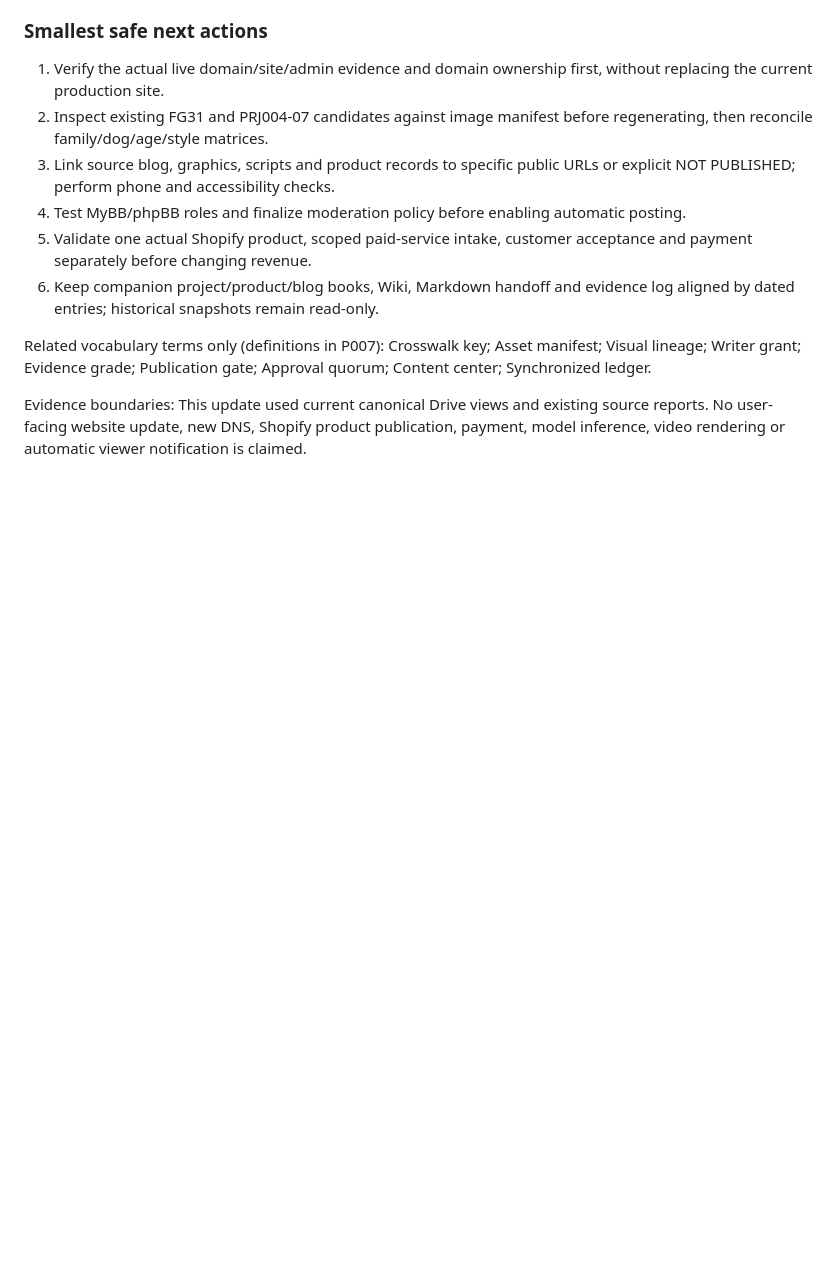
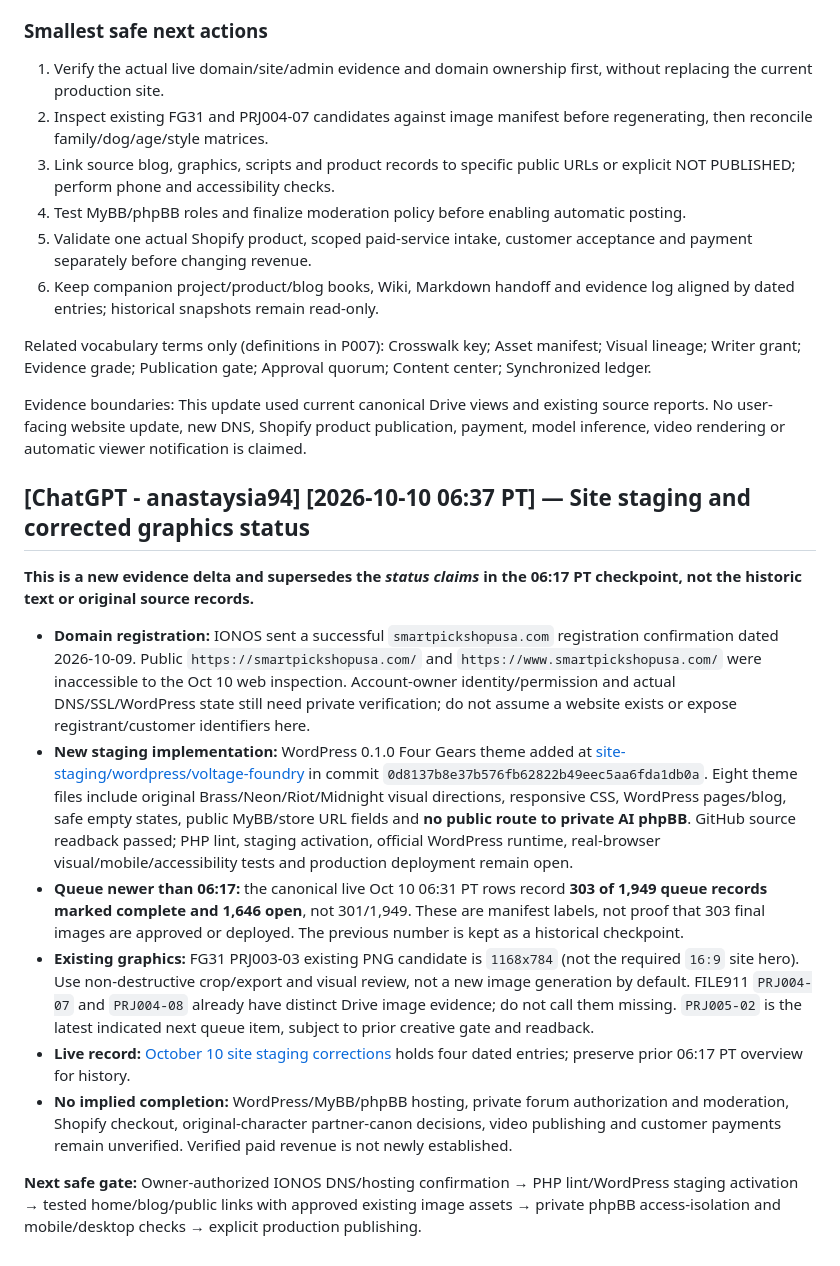
Before and after one commit to anastaysia94-sudo/SmartPickShop, a Markdown page: portfolio/MASTER_PROJECT_REGISTRY_HANDOFF_2026-10-09.md, the part around the change. GitHub-like rendering; blank space fills up the shorter version.

Commit message:
docs: reconcile Oct 10 site staging, domain registration and 303-queue evidence

```diff
--- a/portfolio/MASTER_PROJECT_REGISTRY_HANDOFF_2026-10-09.md
+++ b/portfolio/MASTER_PROJECT_REGISTRY_HANDOFF_2026-10-09.md
@@ -166,3 +166,17 @@ This dated section is a follow-up checkpoint. It does not replace the 2026-10-09
 Related vocabulary terms only (definitions in P007): Crosswalk key; Asset manifest; Visual lineage; Writer grant; Evidence grade; Publication gate; Approval quorum; Content center; Synchronized ledger.
 
 Evidence boundaries: This update used current canonical Drive views and existing source reports. No user-facing website update, new DNS, Shopify product publication, payment, model inference, video rendering or automatic viewer notification is claimed.
+
+
+## [ChatGPT - anastaysia94] [2026-10-10 06:37 PT] — Site staging and corrected graphics status
+
+**This is a new evidence delta and supersedes the *status claims* in the 06:17 PT checkpoint, not the historic text or original source records.**
+
+- **Domain registration:** IONOS sent a successful `smartpickshopusa.com` registration confirmation dated 2026-10-09. Public `https://smartpickshopusa.com/` and `https://www.smartpickshopusa.com/` were inaccessible to the Oct 10 web inspection. Account-owner identity/permission and actual DNS/SSL/WordPress state still need private verification; do not assume a website exists or expose registrant/customer identifiers here.
+- **New staging implementation:** WordPress 0.1.0 Four Gears theme added at [site-staging/wordpress/voltage-foundry](../site-staging/wordpress/voltage-foundry/README.md) in commit `0d8137b8e37b576fb62822b49eec5aa6fda1db0a`. Eight theme files include original Brass/Neon/Riot/Midnight visual directions, responsive CSS, WordPress pages/blog, safe empty states, public MyBB/store URL fields and **no public route to private AI phpBB**. GitHub source readback passed; PHP lint, staging activation, official WordPress runtime, real-browser visual/mobile/accessibility tests and production deployment remain open.
+- **Queue newer than 06:17:** the canonical live Oct 10 06:31 PT rows record **303 of 1,949 queue records marked complete and 1,646 open**, not 301/1,949. These are manifest labels, not proof that 303 final images are approved or deployed. The previous number is kept as a historical checkpoint.
+- **Existing graphics:** FG31 PRJ003-03 existing PNG candidate is `1168x784` (not the required `16:9` site hero). Use non-destructive crop/export and visual review, not a new image generation by default. FILE911 `PRJ004-07` and `PRJ004-08` already have distinct Drive image evidence; do not call them missing. `PRJ005-02` is the latest indicated next queue item, subject to prior creative gate and readback.
+- **Live record:** [October 10 site staging corrections](https://docs.google.com/spreadsheets/d/1pbhUGktco-Esh7n_HLFzt5KdUJ-BevXM1h0udUjLrrk/edit#gid=202610137) holds four dated entries; preserve prior 06:17 PT overview for history.
+- **No implied completion:** WordPress/MyBB/phpBB hosting, private forum authorization and moderation, Shopify checkout, original-character partner-canon decisions, video publishing and customer payments remain unverified. Verified paid revenue is not newly established.
+
+**Next safe gate:** Owner-authorized IONOS DNS/hosting confirmation → PHP lint/WordPress staging activation → tested home/blog/public links with approved existing image assets → private phpBB access-isolation and mobile/desktop checks → explicit production publishing.
```
